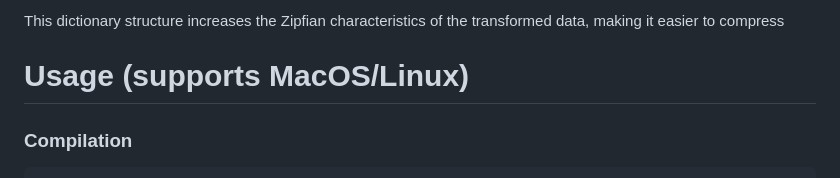
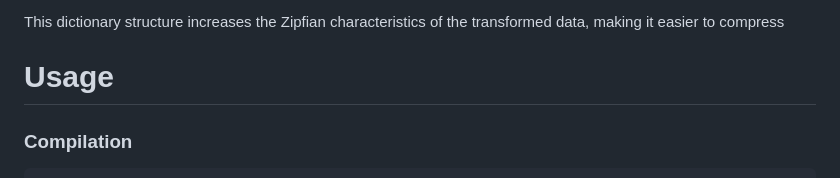
Before and after one commit to ZetaCrush/CXcompress, a Markdown page: README.md, the part around the change. Rendered like a GitHub page.

Commit message:
Refine usage section in README
Updated the usage section to remove OS specificity.

````diff
--- a/README.md
+++ b/README.md
@@ -22,7 +22,7 @@ This is a dictionary compression algorithm; words are replaced with combinations
 
 This dictionary structure increases the Zipfian characteristics of the transformed data, making it easier to compress
 
-# Usage (supports MacOS/Linux)
+# Usage
 ### Compilation
 ```
 gcc-14 -Wall -O3 -fopenmp CXcompress.c -o CXcompress
````
